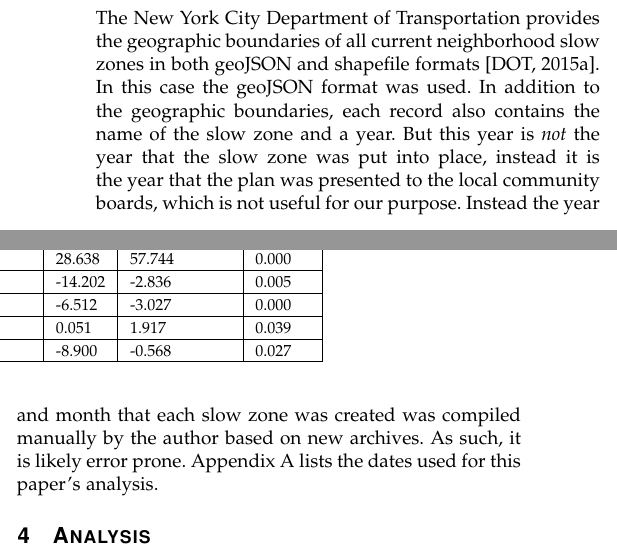
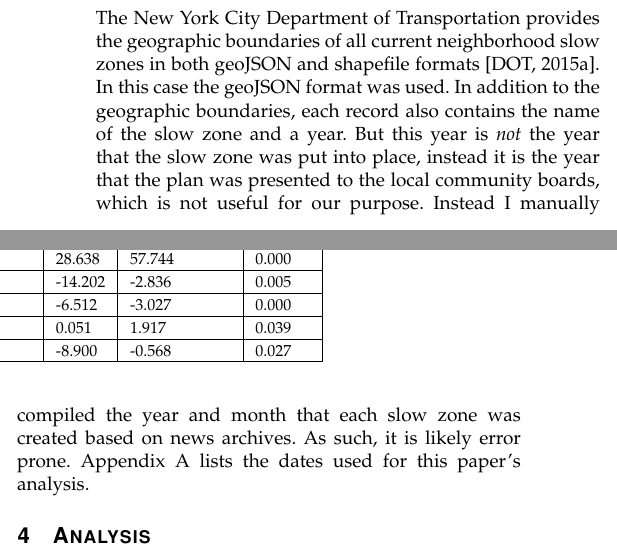
Before and after one commit to afcarl/civic_ps3, a LaTeX paper (IEEEtran/bare_adv.tex): two parts of the columns of page 3 of 9, joined at a grey line, cut so that both start at the same text. Compiled offline with pdfLaTeX; a missing font is replaced by an installed copy or a similar font; a LaTeX package or settings file that is missing is left out.

Commit message:
Small fix

```diff
--- a/IEEEtran/bare_adv.tex
+++ b/IEEEtran/bare_adv.tex
@@ -618,7 +618,7 @@ Overall the number of injuries is trending downward yet the number of accidents
 
 \subsection{Neighborhood Slow Zones}
 
-The New York City Department of Transportation provides the geographic boundaries of all current neighborhood slow zones in both geoJSON and shapefile formats\cite{slowzones}.  In this case the geoJSON format was used.  In addition to the geographic boundaries, each record also contains the name of the slow zone and a year.  But this year is \textit{not} the year that the slow zone was put into place, instead it is the year that the plan was presented to the local community boards, which is not useful for our purpose.  Instead the year and month that each slow zone  was created was compiled manually by the author based on new archives.  As such, it is likely error prone.  Appendix \ref{sec:appendixa} lists the dates used for this paper's analysis.
+The New York City Department of Transportation provides the geographic boundaries of all current neighborhood slow zones in both geoJSON and shapefile formats\cite{slowzones}.  In this case the geoJSON format was used.  In addition to the geographic boundaries, each record also contains the name of the slow zone and a year.  But this year is \textit{not} the year that the slow zone was put into place, instead it is the year that the plan was presented to the local community boards, which is not useful for our purpose.  Instead I manually compiled the year and month that each slow zone  was created based on news archives.  As such, it is likely error prone.  Appendix \ref{sec:appendixa} lists the dates used for this paper's analysis.
 
 \begin{figure*}[p]
 	\centering
```
